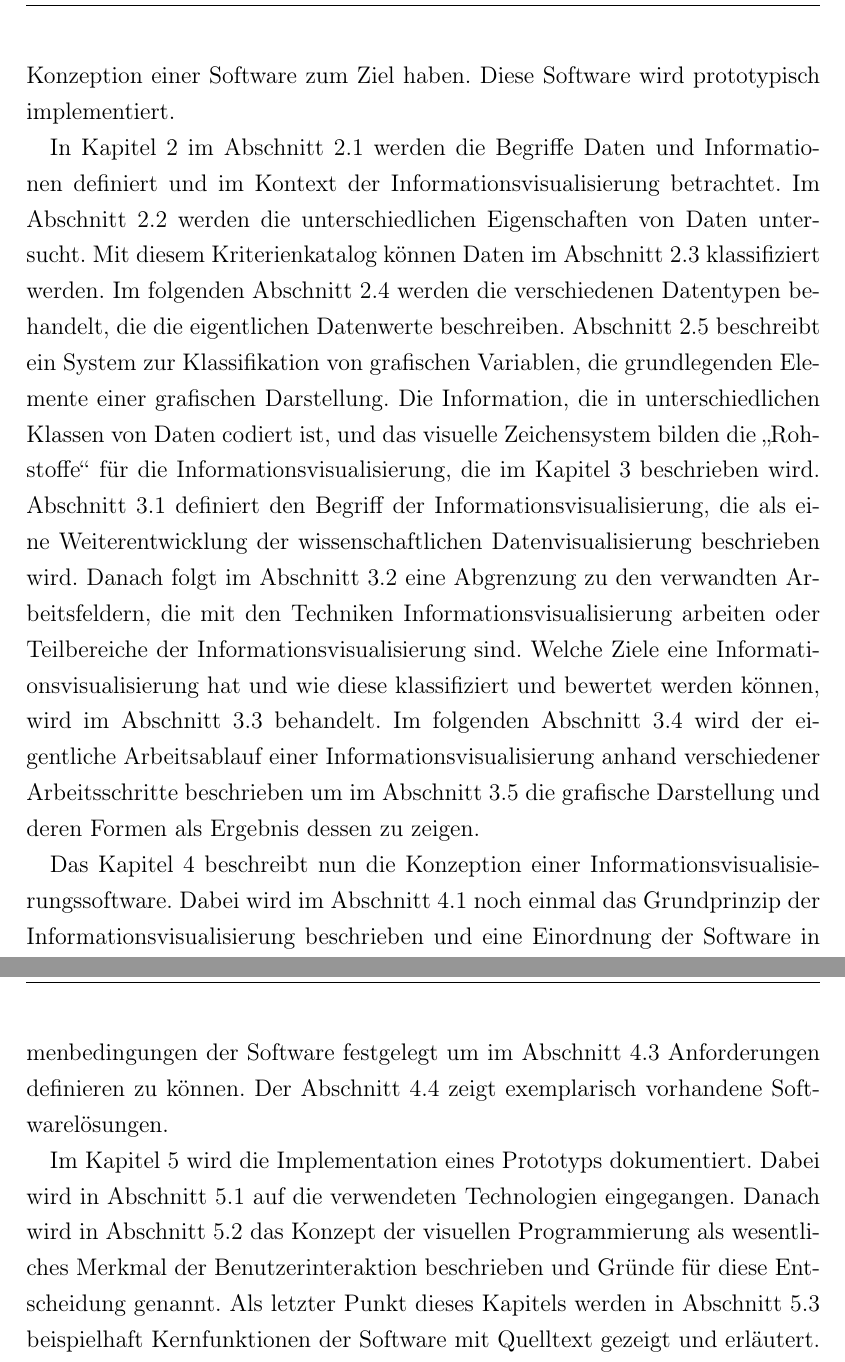
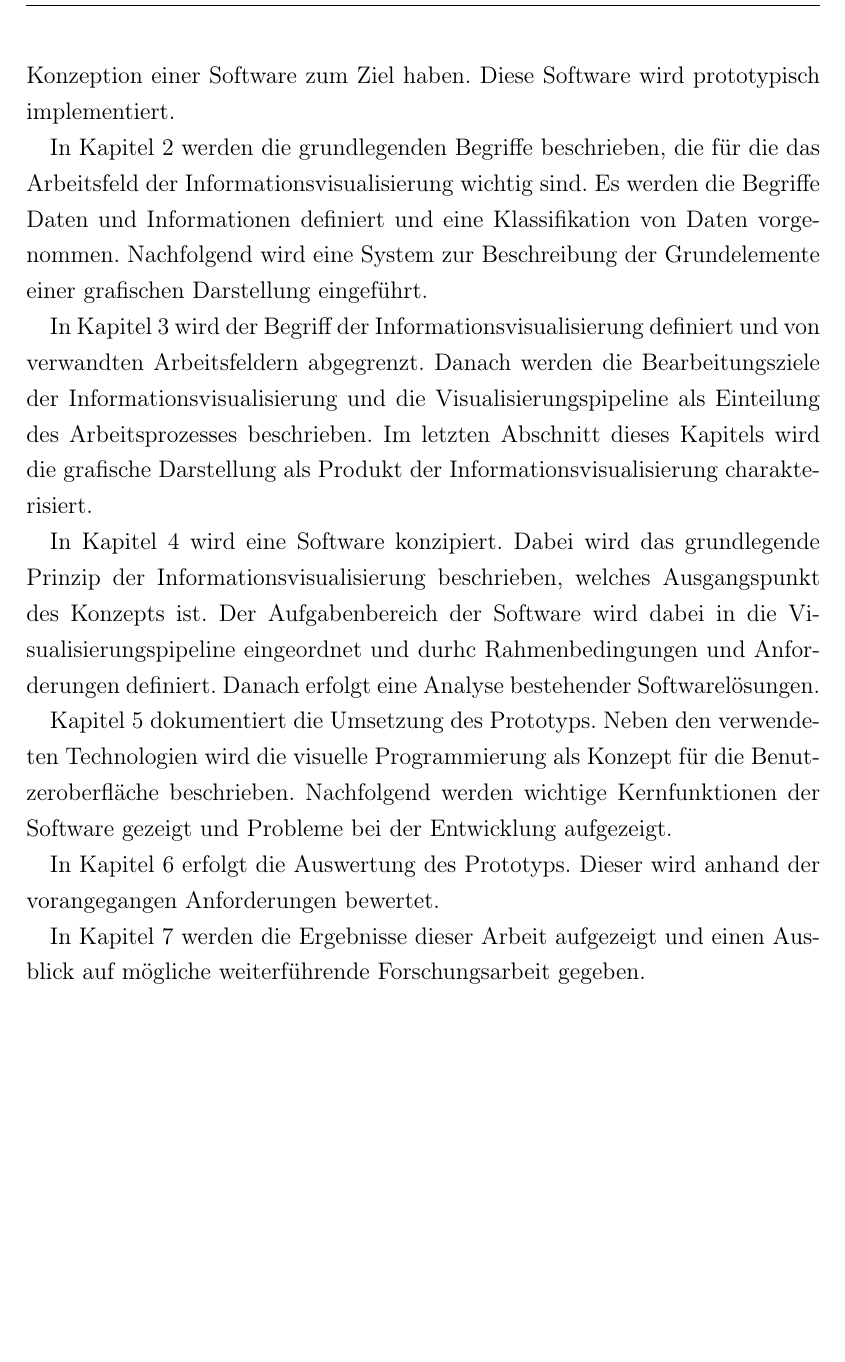
Before and after one commit to benben/diplom, a LaTeX thesis (diplom.tex): two parts of pages 10 and 11 of 74 before the commit and part of page 10 of 73 after it, the two joined at a grey line, cut so that both start at the same text, the shorter picture padded with empty space. Compiled offline with pdfLaTeX.

Commit message:
aufbau der arbeit neu

```diff
--- a/diplom.tex
+++ b/diplom.tex
@@ -1,4 +1,4 @@
-\documentclass[a4paper, 12pt, DIVcalc, onepage, pdftex, headsepline, footsepline]{scrreprt}
+\documentclass[a4paper, 12pt, DIV=calc, version=first, pdftex, headsepline, footsepline]{scrreprt}
 
 \usepackage[utf8]{inputenc}
 \usepackage[T1]{fontenc}
@@ -124,37 +124,25 @@ Um einen Lösungansatz für das Problem einer universellen Informationsvisualisi
 zu finden, werden in dieser Arbeit Schritte durchgeführt, die die Konzeption einer Software zum Ziel haben.
 Diese Software wird prototypisch implementiert.
 
-In Kapitel \ref{cha:Grundlagen} im Abschnitt \ref{sec:DatenInfo} werden die Begriffe Daten und
-Informationen definiert und im Kontext der Informationsvisualisierung betrachtet.
-Im Abschnitt \ref{sec:EigenschaftenDaten} werden die
-unterschiedlichen Eigenschaften von Daten untersucht. Mit diesem Kriterienkatalog können Daten im
-Abschnitt \ref{sec:KlassifikationDaten} klassifiziert werden.
-Im folgenden Abschnitt \ref{sec:Datentypen} werden die verschiedenen Datentypen behandelt, die die eigentlichen
-Datenwerte beschreiben.
-Abschnitt \ref{sec:grafischeSemiologie} beschreibt ein System zur Klassifikation von grafischen Variablen,
-die grundlegenden Elemente einer grafischen Darstellung.
-Die Information, die in unterschiedlichen Klassen von Daten codiert ist, und das visuelle Zeichensystem bilden
-die "`Rohstoffe"' für die Informationsvisualisierung, die im Kapitel \ref{cha:Informationsvisualisierung}
-beschrieben wird. Abschnitt \ref{sec:Definition} definiert den Begriff
-der Informationsvisualisierung, die als eine Weiterentwicklung der wissenschaftlichen
-Datenvisualisierung beschrieben wird. Danach folgt im Abschnitt \ref{sec:Arbeitsfelder} eine Abgrenzung zu den verwandten
-Arbeitsfeldern, die mit den Techniken Informationsvisualisierung arbeiten oder Teilbereiche der Informationsvisualisierung
-sind. Welche Ziele eine Informationsvisualisierung hat und wie diese klassifiziert und bewertet werden können, wird
-im Abschnitt \ref{sec:Ziele} behandelt. Im folgenden Abschnitt \ref{sec:Pipeline} wird der eigentliche Arbeitsablauf
-einer Informationsvisualisierung anhand verschiedener Arbeitsschritte beschrieben um im Abschnitt
-\ref{sec:Darstellungen} die grafische Darstellung und deren Formen als Ergebnis dessen zu zeigen.
+In Kapitel \ref{cha:Grundlagen} werden die grundlegenden Begriffe beschrieben, die für die
+das Arbeitsfeld der Informationsvisualisierung wichtig sind. Es werden die Begriffe
+Daten und Informationen definiert und eine Klassifikation von Daten vorgenommen.
+Nachfolgend wird eine System zur Beschreibung der Grundelemente einer grafischen Darstellung
+eingeführt.
 
-Das Kapitel \ref{cha:Software} beschreibt nun die Konzeption einer Informationsvisualisierungssoftware.
-Dabei wird im Abschnitt \ref{sec:Grundprinzip} noch einmal das Grundprinzip der Informationsvisualisierung
-beschrieben und eine Einordnung der Software in den Visualisierungsprozess vorgenommen.
-Im Abschnitt \ref{sec:Rahmenbedingungen} werden die Rahmenbedingungen der Software festgelegt um im Abschnitt
-\ref{sec:Anforderungen} Anforderungen definieren zu können. Der Abschnitt \ref{sec:bestehendeSoftware}
-zeigt exemplarisch vorhandene Softwarelösungen.
+In Kapitel \ref{cha:Informationsvisualisierung} wird der Begriff der Informationsvisualisierung
+definiert und von verwandten Arbeitsfeldern abgegrenzt. Danach werden die Bearbeitungsziele
+der Informationsvisualisierung und die Visualisierungspipeline als Einteilung des Arbeitsprozesses
+beschrieben. Im letzten Abschnitt dieses Kapitels wird die grafische Darstellung als Produkt
+der Informationsvisualisierung charakterisiert.
 
-Im Kapitel \ref{cha:Umsetzung} wird die Implementation eines Prototyps dokumentiert. Dabei wird in Abschnitt
-\ref{sec:Technologien} auf die verwendeten Technologien eingegangen. Danach wird in Abschnitt
-\ref{sec:visPro} das Konzept der visuellen Programmierung als wesentliches Merkmal der Benutzerinteraktion
-beschrieben und Gründe für diese Entscheidung genannt.
-Als letzter Punkt dieses Kapitels werden in Abschnitt \ref{sec:Kernfunktionen} beispielhaft Kernfunktionen
-der Software mit Quelltext gezeigt und erläutert.
+In Kapitel \ref{cha:Software} wird eine Software konzipiert.
+Dabei wird das grundlegende Prinzip der Informationsvisualisierung beschrieben, welches Ausgangspunkt
+des Konzepts ist. Der Aufgabenbereich der Software wird dabei in die Visualisierungspipeline eingeordnet
+und durhc Rahmenbedingungen und Anforderungen definiert. Danach erfolgt eine Analyse bestehender
+Softwarelösungen.
 
+Kapitel \ref{cha:Umsetzung} dokumentiert die Umsetzung des Prototyps. Neben den verwendeten
+Technologien wird die visuelle Programmierung als Konzept für die Benutzeroberfläche beschrieben.
+Nachfolgend werden wichtige Kernfunktionen der Software gezeigt und Probleme bei der Entwicklung
+aufgezeigt.
@@ -164,6 +149,9 @@ der Entwicklung aufgetreten sind und wertet die Vorteile (Abschnitt \ref{sec:Vor
 
-Das Kapitel \ref{cha:Zusammenfassung} schließt die Arbeit mit einem Fazit in Abschnitt \ref{sec:Fazit} und
-einem Ausblick in Abschnitt \ref{sec:Ausblick} ab.
+In Kapitel \ref{cha:Auswertung} erfolgt die Auswertung des Prototyps. Dieser wird anhand der
+vorangegangen Anforderungen bewertet.
+
+In Kapitel \ref{cha:Zusammenfassung} werden die Ergebnisse dieser Arbeit aufgezeigt und einen
+Ausblick auf mögliche weiterführende Forschungsarbeit gegeben.
 
 \chapter{Grundlagen}
 \label{cha:Grundlagen}
```
Also changed, not shown: diplom.tex (9 more changed lines).
